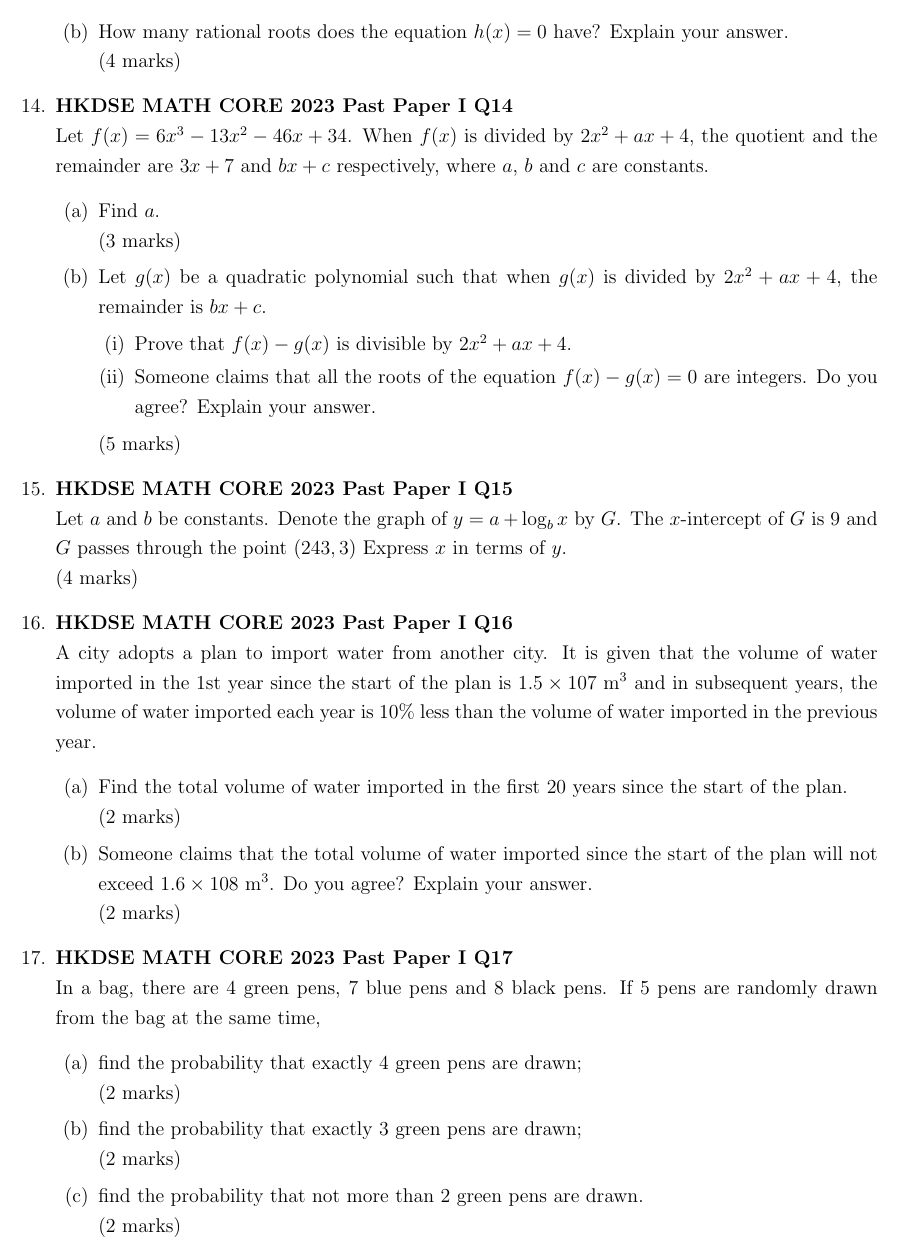
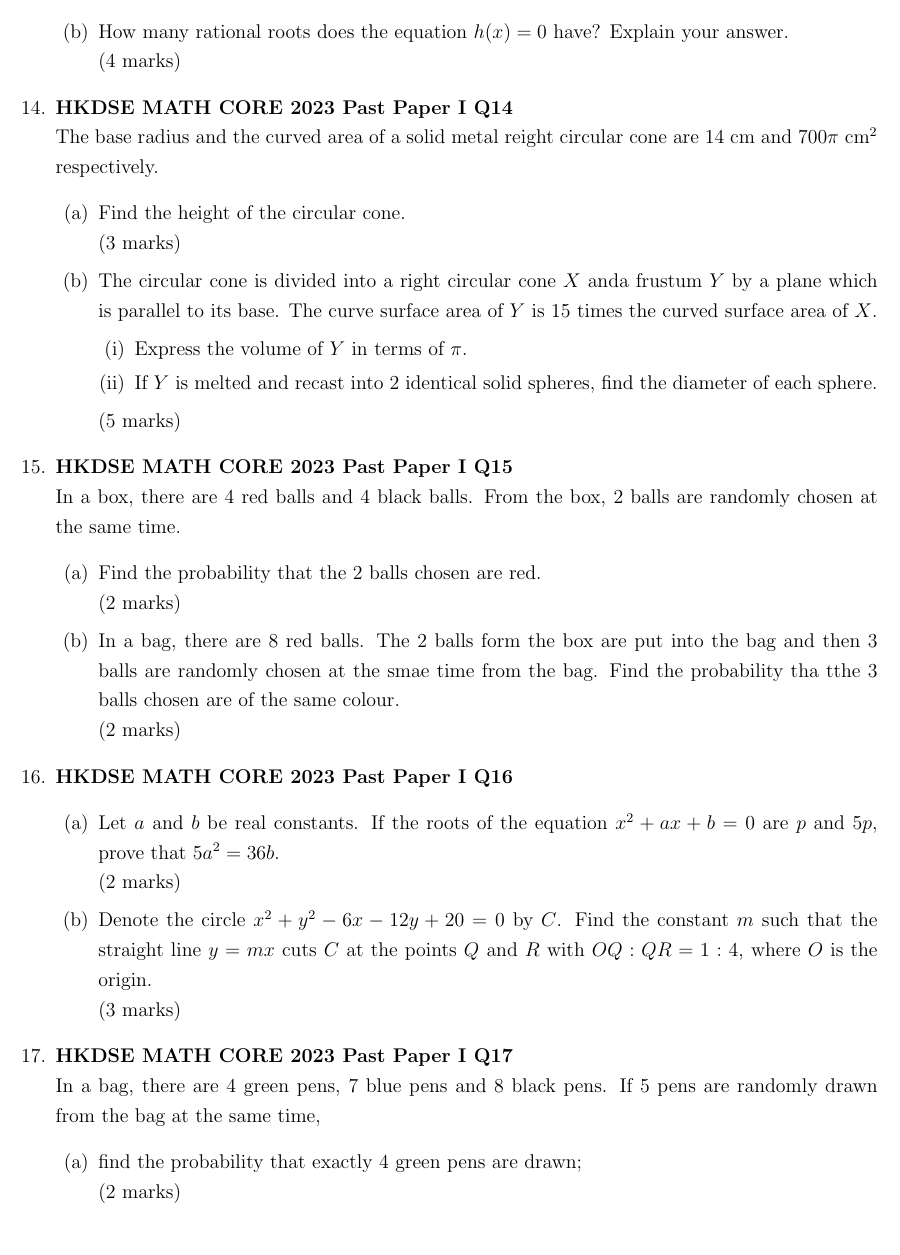
Before and after one commit to STsAiR/Math, a LaTeX document (Core Past paper Latex/HKDSE MATH CORE 2023 Past Paper I/HKDSE MATH CORE 2023 Past Paper I.tex): page 4 of 5. Compiled offline with pdfLaTeX.

Commit message:
renew 2023

```diff
--- a/Core Past paper Latex/HKDSE MATH CORE 2023 Past Paper I/HKDSE MATH CORE 2023 Past Paper I.tex
+++ b/Core Past paper Latex/HKDSE MATH CORE 2023 Past Paper I/HKDSE MATH CORE 2023 Past Paper I.tex
@@ -158,25 +158,28 @@
 	\end{enumerate}
 
 	\item \textbf{HKDSE MATH CORE 2023 Past Paper I Q14}\\
-	Let $f(x) = 6x^3 - 13x^2 - 46x + 34$. When $f(x)$ is divided by $2x^2 + ax + 4$, the quotient and the remainder are $3x + 7$ and $bx + c$ respectively, where $a$, $b$ and $c$ are constants.
+	The base radius and the curved area of a solid metal reight circular cone are 14 cm and $700\pi$ cm$^2$ respectively.
 	\begin{enumerate}
-		\item[(a)] Find $a$. \\(3 marks)
-		\item[(b)] Let $g(x)$ be a quadratic polynomial such that when $g(x)$ is divided by $2x^2 + ax + 4$, the remainder is $bx + c$.
+		\item[(a)] Find the height of the circular cone. \\(3 marks)
+		\item[(b)] The circular cone is divided into a right circular cone $X$ anda frustum $Y$ by a plane which is parallel to its base. The curve surface area of $Y$ is 15 times the curved surface area of $X$.
 		\begin{enumerate}
-			\item[(i)] Prove that  $f(x) - g(x)$ is divisible by $2x^2 + ax + 4$.
-			\item[(ii)] Someone claims that all the roots of the equation  $f(x) - g(x) = 0$ are integers. Do you agree? Explain your answer.
+			\item[(i)] Express the volume of $Y$ in terms of $\pi$.
+			\item[(ii)] If $Y$ is melted and recast into 2 identical solid spheres, find the diameter of each sphere.
 		\end{enumerate}
 		(5 marks)
 	\end{enumerate}
 
 	\item \textbf{HKDSE MATH CORE 2023 Past Paper I Q15}\\
-	Let $a$ and $b$ be constants. Denote the graph of $y = a + \log_b{x}$ by $G$. The $x$-intercept of $G$ is 9 and $G$ passes through the point $(243, 3)$ Express $x$ in terms of $y$. \\(4 marks)
+	In a box, there are 4 red balls and 4 black balls. From the box, 2 balls are randomly chosen at the same time.
+	\begin{enumerate}
+		\item[(a)] Find the probability that the 2 balls chosen are red. \\(2 marks)
+		\item[(b)] In a bag, there are 8 red balls. The 2 balls form the box are put into the bag and then 3 balls are randomly chosen at the smae time from the bag. Find the probability tha tthe 3 balls chosen are of the same colour. \\(2 marks)
+	\end{enumerate}
 
-	\item \textbf{HKDSE MATH CORE 2023 Past Paper I Q16}\\
-	A city adopts a plan to import water from another city. It is given that the volume of water imported in the 1st year since the start of the plan is $1.5 \times 107$ m$^3$ and in subsequent years, the volume of water imported each year is 10\% less than the volume of water imported in the previous year.
+	\item \textbf{HKDSE MATH CORE 2023 Past Paper I Q16}
 	\begin{enumerate}
-		\item[(a)] Find the total volume of water imported in the first 20 years since the start of the plan. \\(2 marks)
-		\item[(b)] Someone claims that the total volume of water imported since the start of the plan will not exceed $1.6 \times 108$ m$^3$. Do you agree? Explain your answer. \\ (2 marks)
+		\item[(a)] Let $a$ and $b$ be real constants. If the roots of the equation $x^2 + ax + b = 0$ are $p$ and $5p$, prove that $5a^2 = 36b$. \\(2 marks)
+		\item[(b)] Denote the circle $x^2 + y^2 - 6x - 12y + 20 = 0$ by $C$. Find the constant $m$ such that the straight line $y = mx$ cuts $C$ at the points $Q$ and $R$ with $OQ:QR = 1:4$, where $O$ is the origin. \\(3 marks)
 	\end{enumerate}
 
 	\item \textbf{HKDSE MATH CORE 2023 Past Paper I Q17}\\
```
Also changed, not shown: Core Past paper Latex/HKDSE MATH CORE 2012 Past Paper I/HKDSE MATH CORE 2012 Past Paper I.tex (+1 -1 lines), Core Past paper Latex/HKDSE MATH CORE 2017 Past Paper I/HKDSE MATH CORE 2017 Past Paper I.tex (+1 -1 lines), Core Past paper Latex/HKDSE MATH CORE 2012 Past Paper I/HKDSE MATH CORE 2012 Past Paper I.pdf, Core Past paper Latex/HKDSE MATH CORE 2017 Past Paper I/HKDSE MATH CORE 2017 Past Paper I.pdf, Core Past paper Latex/HKDSE MATH CORE 2023 Past Paper I/HKDSE MATH CORE 2023 Past Paper I.pdf, README.md, 12 other files.
